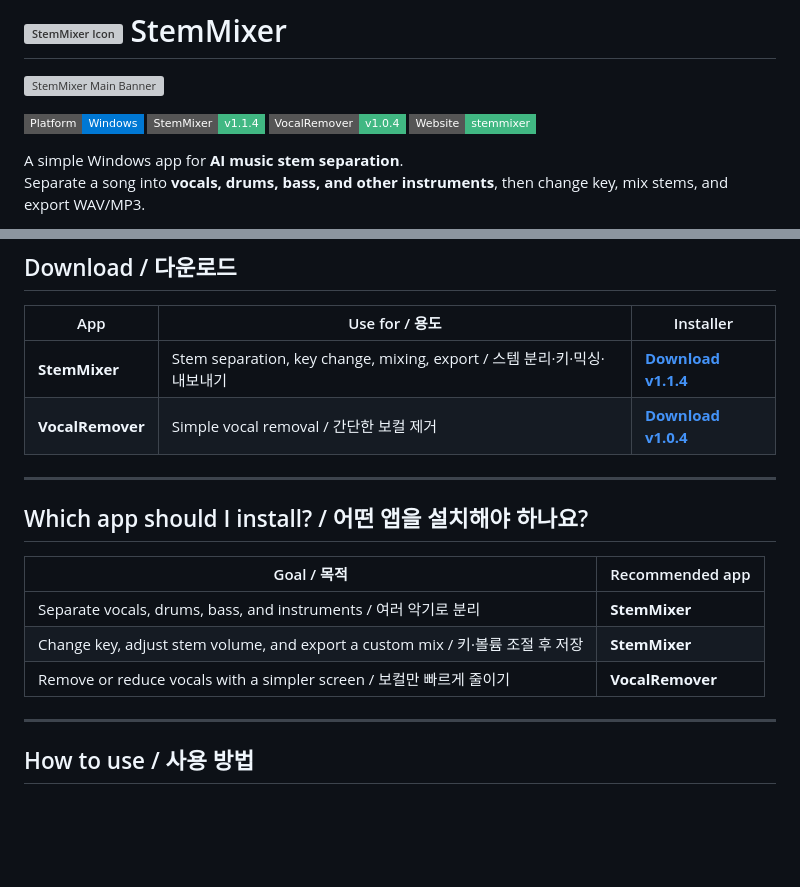
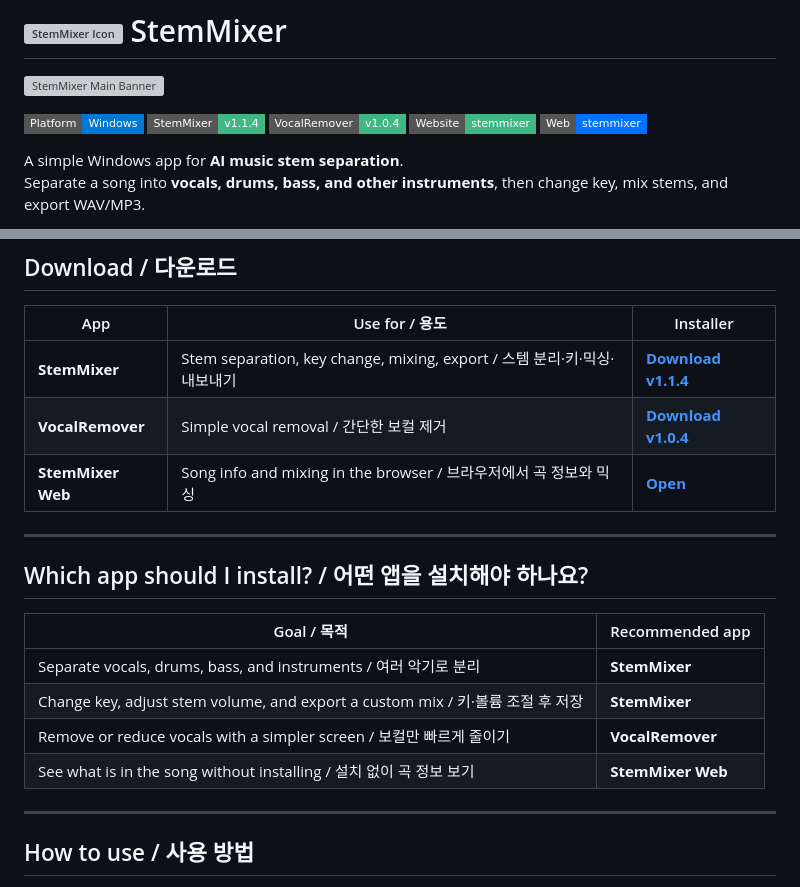
Before and after one commit to acegikm7on/StemMixer-Release, a Markdown page: README.md, 2 parts joined by grey strips. Rendered like a GitHub page; badges without logos; blank space fills up the shorter version; grey boxes are pictures that could not be loaded.

```diff
--- a/README.md
+++ b/README.md
@@ -6,6 +6,7 @@
 ![StemMixer](https://img.shields.io/badge/StemMixer-v1.1.4-41B883?style=flat-square)
 ![VocalRemover](https://img.shields.io/badge/VocalRemover-v1.0.4-41B883?style=flat-square)
 [![Website](https://img.shields.io/badge/Website-stemmixer-41B883?style=flat-square)](https://acegikm7on.github.io/StemMixer-Release/)
+[![Web](https://img.shields.io/badge/Web-stemmixer-0072ff?style=flat-square)](https://stemmixer.acegikm7on.workers.dev)
 
 A simple Windows app for **AI music stem separation**.
 Separate a song into **vocals, drums, bass, and other instruments**, then change key, mix stems, and export WAV/MP3.
@@ -25,6 +26,7 @@ Windows용 AI 음원 분리 앱입니다.
 |---|---|---|
 | **StemMixer** | Stem separation, key change, mixing, export / 스템 분리·키·믹싱·내보내기 | [**Download v1.1.4**](https://github.com/acegikm7on/StemMixer-Release/releases/latest/download/StemMixer_v1.1.4_Installer.exe) |
 | **VocalRemover** | Simple vocal removal / 간단한 보컬 제거 | [**Download v1.0.4**](https://github.com/acegikm7on/StemMixer-Release/releases/latest/download/VocalRemover_v1.0.4_Installer.exe) |
+| **StemMixer Web** | Song info and mixing in the browser / 브라우저에서 곡 정보와 믹싱 | [**Open**](https://stemmixer.acegikm7on.workers.dev) |
 
 ---
 
@@ -35,6 +37,7 @@ Windows용 AI 음원 분리 앱입니다.
 | Separate vocals, drums, bass, and instruments / 여러 악기로 분리 | **StemMixer** |
 | Change key, adjust stem volume, and export a custom mix / 키·볼륨 조절 후 저장 | **StemMixer** |
 | Remove or reduce vocals with a simpler screen / 보컬만 빠르게 줄이기 | **VocalRemover** |
+| See what is in the song without installing / 설치 없이 곡 정보 보기 | **StemMixer Web** |
 
 ---
 
```
Also changed, not shown: other parts of README.md (+17 -0 lines), images/web_song_info.jpg (added).
